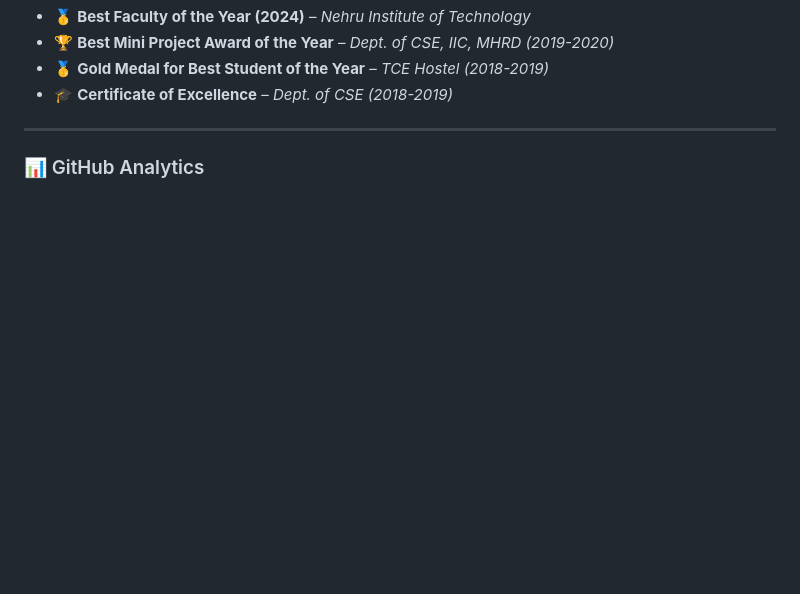
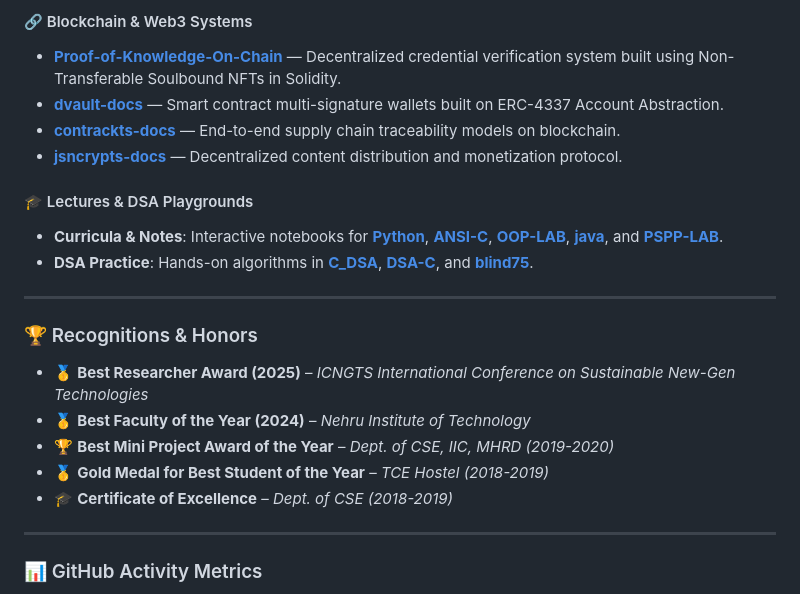
Before and after one commit to PandiaJason/PandiaJason, a Markdown page: README.md, the part around the change printed below. Drawn GitHub-style; blank space fills up the shorter version.

```diff
--- a/README.md
+++ b/README.md
@@ -52,3 +58,17 @@
+#### 🔗 Blockchain & Web3 Systems
+*   **[Proof-of-Knowledge-On-Chain](https://github.com/PandiaJason/Proof-of-Knowledge-On-Chain)** — Decentralized credential verification system built using Non-Transferable Soulbound NFTs in Solidity.
+*   **[dvault-docs](https://github.com/PandiaJason/dvault-docs)** — Smart contract multi-signature wallets built on ERC-4337 Account Abstraction.
+*   **[contrackts-docs](https://github.com/PandiaJason/contrackts-docs)** — End-to-end supply chain traceability models on blockchain.
+*   **[jsncrypts-docs](https://github.com/PandiaJason/jsncrypts-docs)** — Decentralized content distribution and monetization protocol.
+
+#### 🎓 Lectures & DSA Playgrounds
+*   **Curricula & Notes**: Interactive notebooks for **[Python](https://github.com/PandiaJason/Python)**, **[ANSI-C](https://github.com/PandiaJason/ANSI-C)**, **[OOP-LAB](https://github.com/PandiaJason/OOP-LAB)**, **[java](https://github.com/PandiaJason/java)**, and **[PSPP-LAB](https://github.com/PandiaJason/PSPP-LAB)**.
+*   **DSA Practice**: Hands-on algorithms in **[C_DSA](https://github.com/PandiaJason/C_DSA)**, **[DSA-C](https://github.com/PandiaJason/DSA-C)**, and **[blind75](https://github.com/PandiaJason/blind75)**.
+
+---
+
+### 🏆 Recognitions & Honors
+*   🥇 **Best Researcher Award (2025)** – *ICNGTS International Conference on Sustainable New-Gen Technologies*
 *   🥇 **Best Faculty of the Year (2024)** – *Nehru Institute of Technology*
 *   🏆 **Best Mini Project Award of the Year** – *Dept. of CSE, IIC, MHRD (2019-2020)*
 *   🥇 **Gold Medal for Best Student of the Year** – *TCE Hostel (2018-2019)*
@@ -56,5 +76,5 @@
 
 ---
 
-### 📊 GitHub Analytics
+### 📊 GitHub Activity Metrics
 
```
Also changed, not shown: other parts of README.md (+54 -36 lines), banner.png (added).
